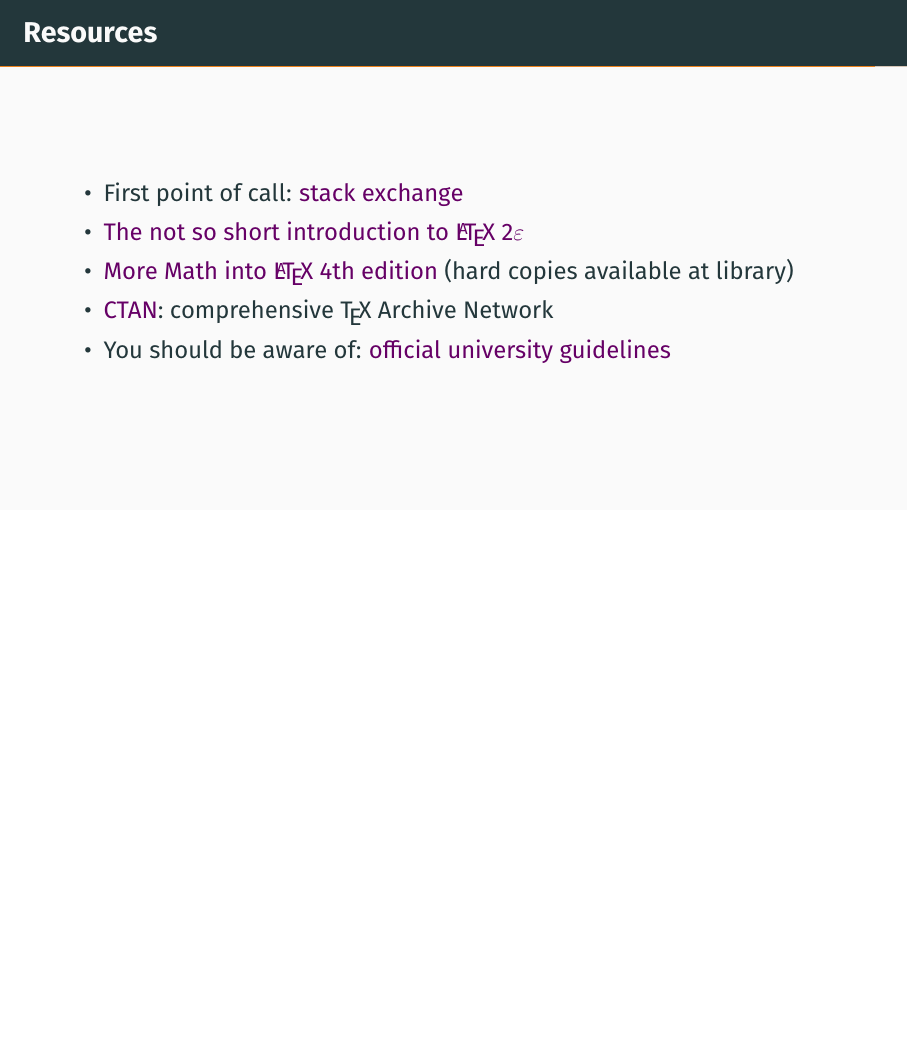
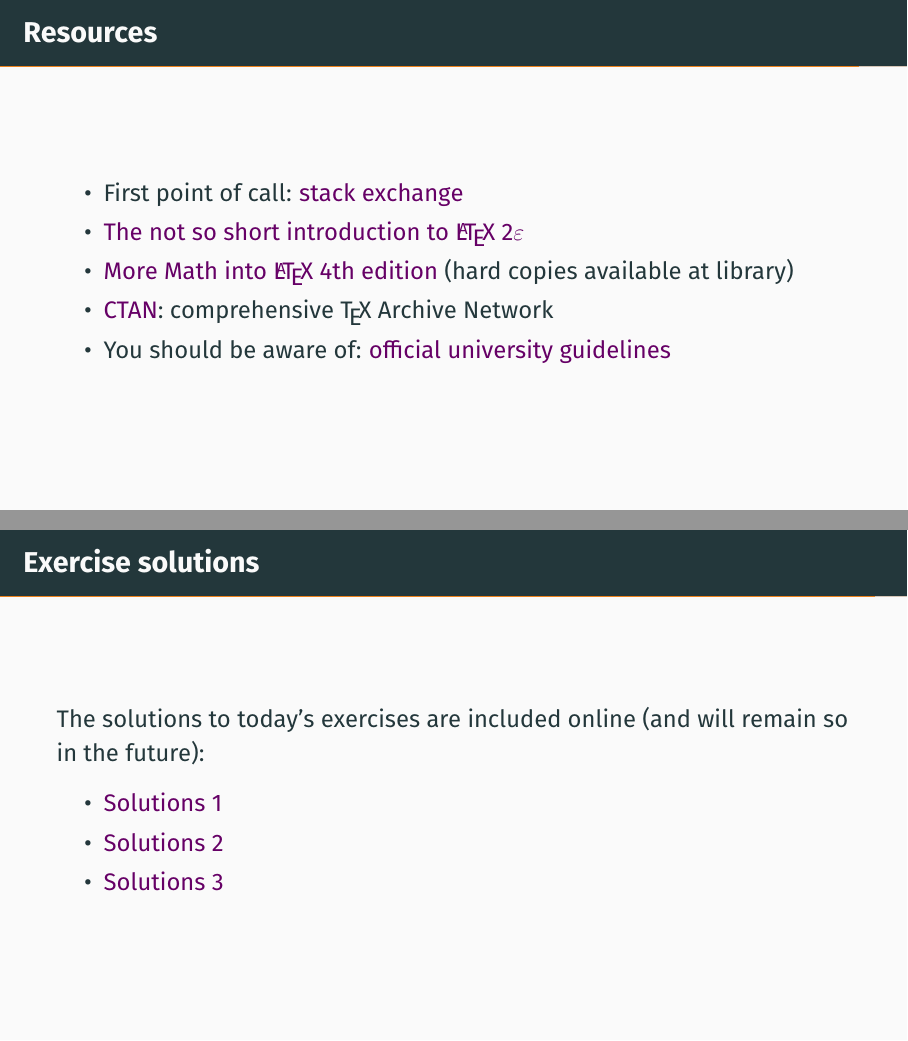
Before and after one commit to jwalton3141/latex_course, LaTeX slides (slides/main.tex, which reads slides/sections/conclusion.tex): page 66 of 68 before the commit and pages 66 and 67 of 69 after it, the two joined at a grey line, the shorter picture padded with empty space. Compiled offline with pdfLaTeX.

Commit message:
Link to solutions

```diff
--- a/slides/sections/conclusion.tex
+++ b/slides/sections/conclusion.tex
@@ -15,6 +15,19 @@
     \item You should be aware of:
       \href{https://www.ncl.ac.uk/students/progress/assets/documents/GuidelinesfortheSubmissionandFormatofThesis-January2018.pdf}%
       {official university guidelines}
+  \end{itemize}
+\end{frame}
+
+\begin{frame}{Exercise solutions}
+  The solutions to today's exercises are included online (and will remain so
+  in the future):
+  \begin{itemize}
+    \item \href{https://jwalton.info/assets/teaching/latex/solutions_1.zip}%
+	    {Solutions 1}
+    \item \href{https://jwalton.info/assets/teaching/latex/solutions_2.tex}%
+	    {Solutions 2}
+    \item \href{https://jwalton.info/assets/teaching/latex/solutions_3.zip}%
+	    {Solutions 3}
   \end{itemize}
 \end{frame}
 
```
